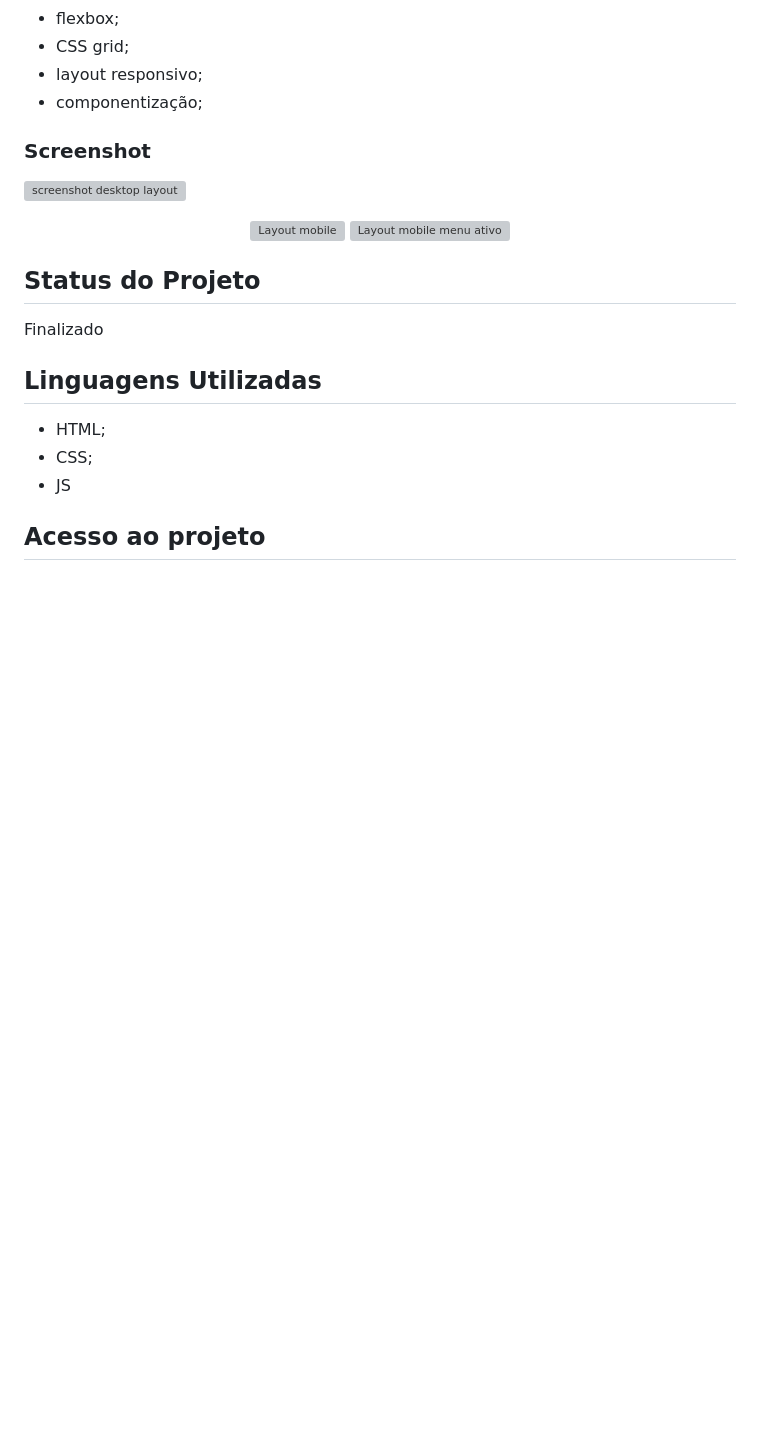
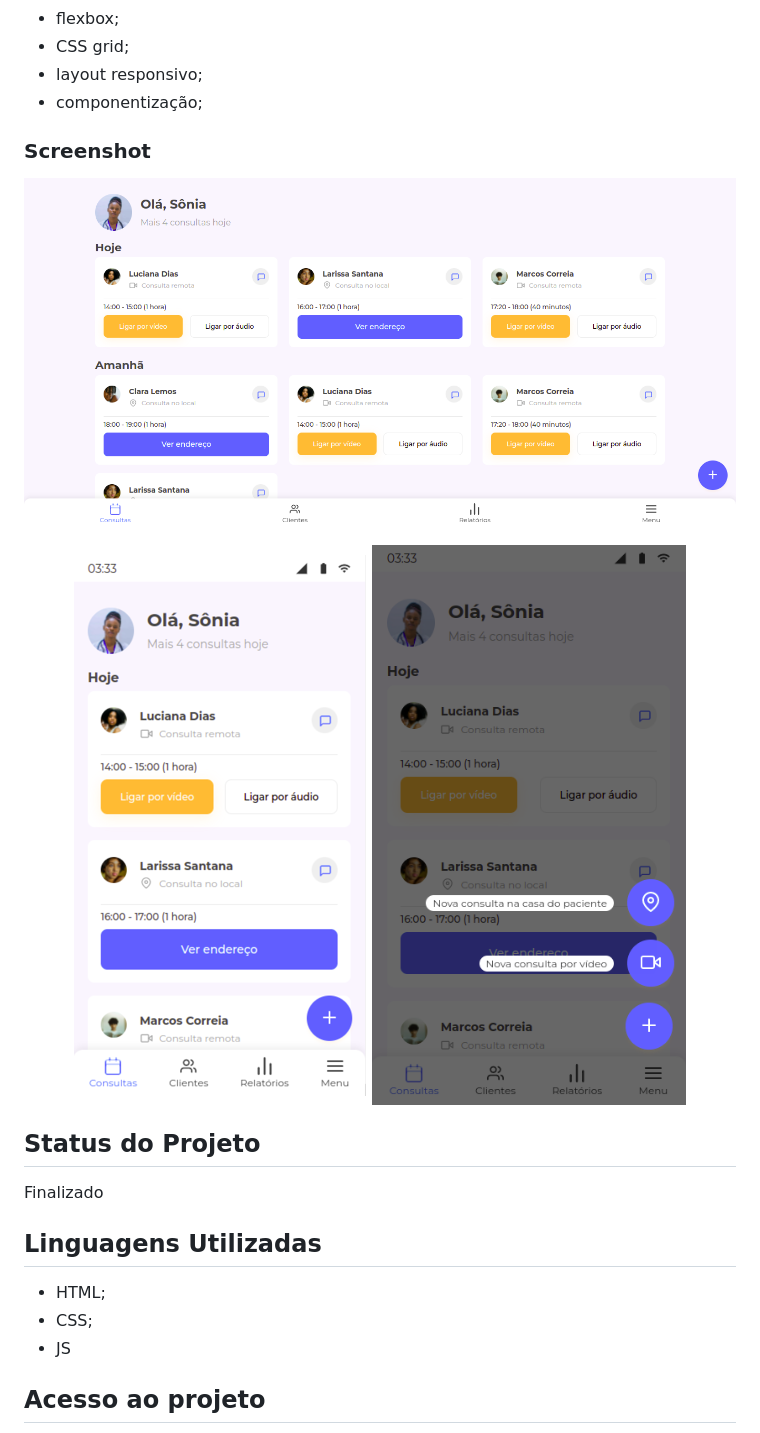
Before and after one commit to nalutm/seven-days-of-code, a Markdown page: responsividade/README.md, the part around the change printed below. Rendered like a GitHub page; pictures changed too: responsividade/screenshot-desktop.png, responsividade/screenshot-mobile-active.png, responsividade/screenshot-mobile.png; blank space fills up the shorter version; grey boxes are pictures that could not be loaded.

```diff
--- a/responsividade/README.md
+++ b/responsividade/README.md
@@ -24,11 +24,11 @@ A partir desse desafio treinei:
 * componentização;
 
 ### Screenshot
-![screenshot desktop layout]()
+![screenshot desktop layout](./screenshot-desktop.png)
 
 <div align="center">
-  <img src="./assets/mobile.jpg" alt="Layout mobile">
-  <img src="./assets/mobile-active.jpg" alt="Layout mobile menu ativo">
+  <img src="./screenshot-mobile.png" alt="Layout mobile">
+  <img src="./screenshot-mobile-active.png" alt="Layout mobile menu ativo">
 </div>
 
 ## Status do Projeto
```
Also changed, not shown: other parts of responsividade/README.md (+1 -1 lines), README.md (+5 -4 lines), 2 other files.
